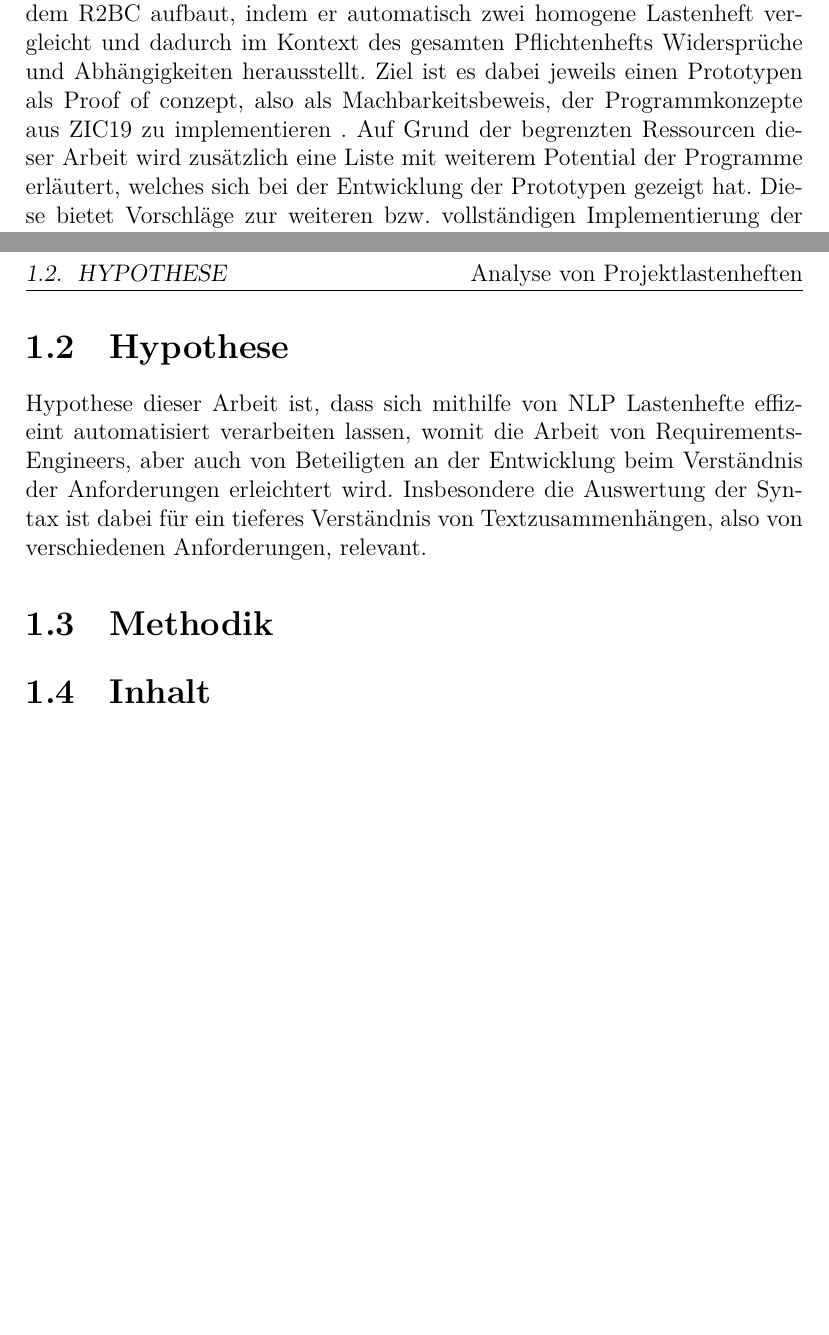
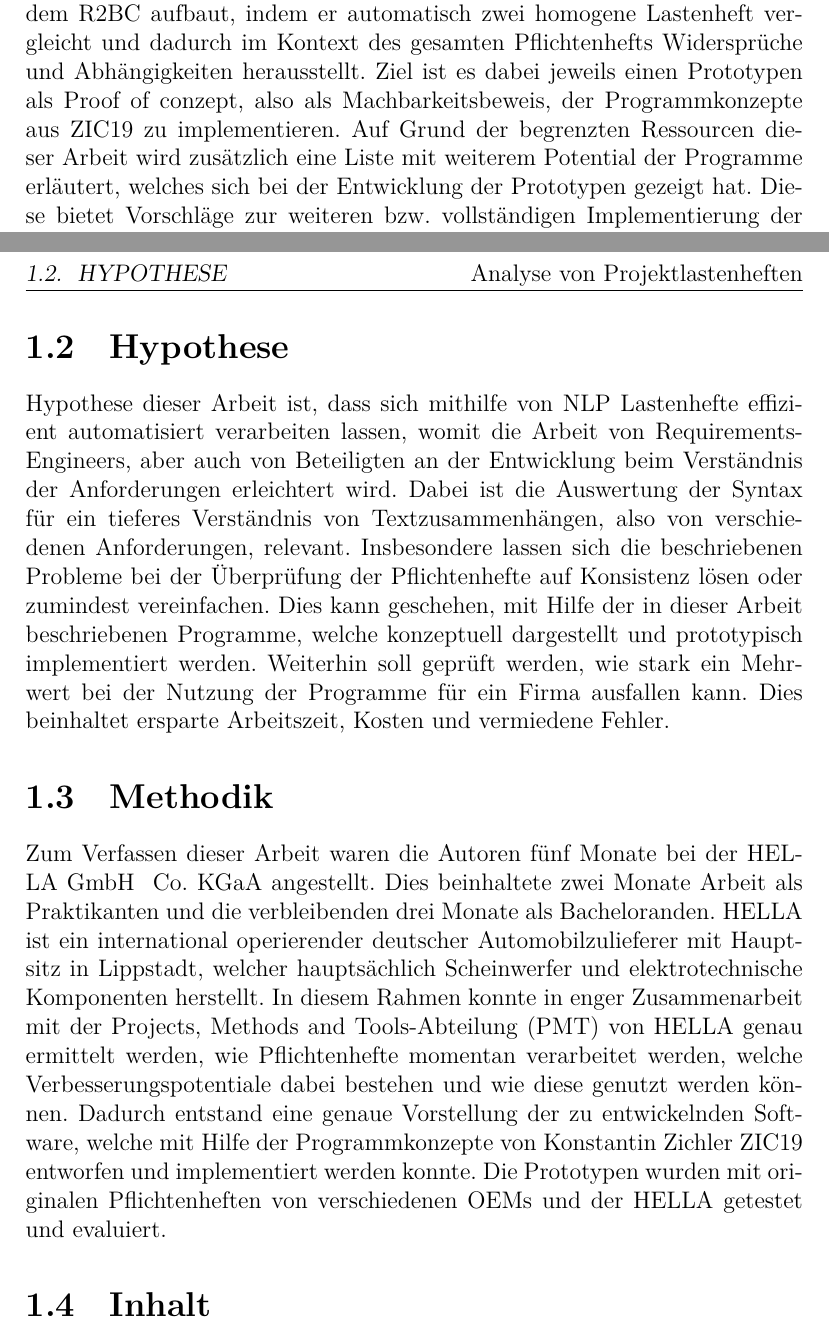
Before and after one commit to McSchurkenboi/Bachelorarbeit, a LaTeX thesis (Bachelorarbeit/Bachelorarbeit.tex): two parts of pages 2 and 11 of 18, joined at a grey line, cut so that both start at the same text, the shorter picture padded with empty space. Compiled offline with XeLaTeX.

Commit message:
methodik is da

```diff
--- a/Bachelorarbeit/Bachelorarbeit.tex
+++ b/Bachelorarbeit/Bachelorarbeit.tex
@@ -114,9 +114,15 @@ Durch diese fachliche Breite und Tiefe der Spezifikationen im Pflichtenheft, abe
 Die Analyse von Zusammenhängen zwischen Anforderungen stellt dabei aus Gründen der Effizienz ein Problem dar, wenn jeder Beteiligte von Hand die für ihn relevanten Anforderungen aus dem Lastenheft extrahieren muss. Auch müssen die Lastenhefte an die Formulierungen und Ausdrucksweisen für Requirements-Management im Unternehmen angepasst werden. Bislang gibt es jedoch kaum Werkzeugunterstützung, die effiziente Möglichkeiten zur automatisierten Überarbeitung und Anpassung einzelner Anforderungen aus dem Dokument bietet. Ansätze aus dem \textit{Natural-Language-Proessing} (NLP) stellen gleichzeitig vielversprechende Forschungsfelder in der Informatik dar, die eine solche automatisierte Verarbeitung auf Basis von Sprachanalyse ermöglichen. Syntax und Semantik der einzelnen Sätze und Zusammenhänge in Texten können auf Basis aktueller Trends wie Machine-Learning und dynamischer Programmierung zunehmend besser abgebildet werden.
 
 \section{Hypothese}
-Hypothese dieser Arbeit ist, dass sich mithilfe von NLP Lastenhefte effizeint automatisiert verarbeiten lassen, womit die Arbeit von Requirements-Engineers, aber auch von Beteiligten an der Entwicklung beim Verständnis der Anforderungen erleichtert wird. Insbesondere die Auswertung der Syntax ist dabei für ein tieferes Verständnis von Textzusammenhängen, also von verschiedenen Anforderungen, relevant.
+Hypothese dieser Arbeit ist, dass sich mithilfe von NLP Lastenhefte effizient automatisiert verarbeiten lassen, womit die Arbeit von Requirements-Engineers, aber auch von Beteiligten an der Entwicklung beim Verständnis der Anforderungen erleichtert wird. Dabei ist die Auswertung der Syntax für ein tieferes Verständnis von Textzusammenhängen, also von verschiedenen Anforderungen, relevant.
+Insbesondere lassen sich die beschriebenen Probleme bei der Überprüfung der Pflichtenhefte auf Konsistenz lösen oder zumindest vereinfachen. Dies kann geschehen, mit Hilfe der in dieser Arbeit beschriebenen Programme, welche konzeptuell dargestellt und prototypisch implementiert werden.
+Weiterhin soll geprüft werden, wie stark ein Mehrwert bei der Nutzung der Programme für ein Firma ausfallen kann. Dies beinhaltet ersparte Arbeitszeit, Kosten und vermiedene Fehler.
 
 \section{Methodik}
+Zum Verfassen dieser Arbeit waren die Autoren fünf Monate bei der HELLA GmbH & Co. KGaA angestellt. Dies beinhaltete zwei Monate Arbeit als Praktikanten und die verbleibenden drei Monate als Bacheloranden.
+HELLA ist ein international operierender deutscher Automobilzulieferer mit Hauptsitz in Lippstadt, welcher hauptsächlich Scheinwerfer und elektrotechnische Komponenten herstellt.
+In diesem Rahmen konnte in enger Zusammenarbeit mit der Projects, Methods and Tools-Abteilung (PMT) von HELLA genau ermittelt werden, wie Pflichtenhefte momentan verarbeitet werden, welche Verbesserungspotentiale dabei bestehen und wie diese genutzt werden können.
+Dadurch entstand eine genaue Vorstellung der zu entwickelnden Software, welche mit Hilfe der Programmkonzepte von Konstantin Zichler ZIC19 entworfen und implementiert werden konnte. Die Prototypen wurden mit originalen Pflichtenheften von verschiedenen OEMs und der HELLA getestet und evaluiert.
 \section{Inhalt}
 \section{Autoren}
 \chapter{Stand der Technik}
```
Also changed, not shown: Bachelorarbeit/Bachelorarbeit.pdf, Bachelorarbeit/Bachelorarbeit.tex (2 more changed lines).
